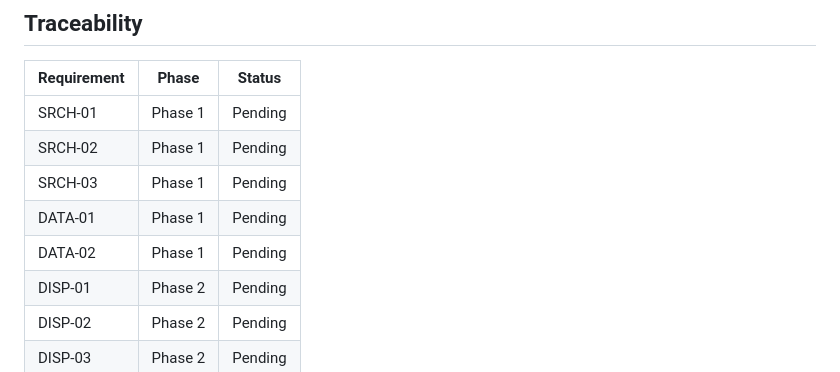
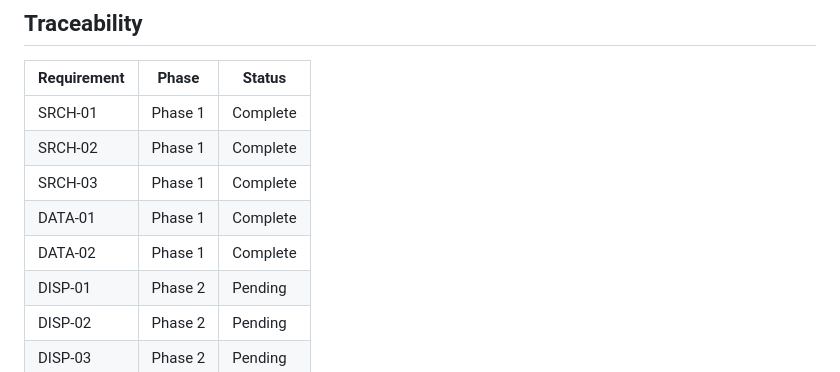
Before and after one commit to dubedad/JD-Builder-Lite, a Markdown page: .planning/REQUIREMENTS.md, the part around one of its changes. Rendered like a GitHub page.

```diff
--- a/.planning/REQUIREMENTS.md
+++ b/.planning/REQUIREMENTS.md
@@ -73,11 +73,11 @@ Deferred to future iterations.
 
 | Requirement | Phase | Status |
 |-------------|-------|--------|
-| SRCH-01 | Phase 1 | Pending |
-| SRCH-02 | Phase 1 | Pending |
-| SRCH-03 | Phase 1 | Pending |
-| DATA-01 | Phase 1 | Pending |
-| DATA-02 | Phase 1 | Pending |
+| SRCH-01 | Phase 1 | Complete |
+| SRCH-02 | Phase 1 | Complete |
+| SRCH-03 | Phase 1 | Complete |
+| DATA-01 | Phase 1 | Complete |
+| DATA-02 | Phase 1 | Complete |
 | DISP-01 | Phase 2 | Pending |
 | DISP-02 | Phase 2 | Pending |
 | DISP-03 | Phase 2 | Pending |
```
Also changed, not shown: other parts of .planning/REQUIREMENTS.md (+5 -5 lines), .planning/ROADMAP.md (+6 -6 lines), 1 other file.
